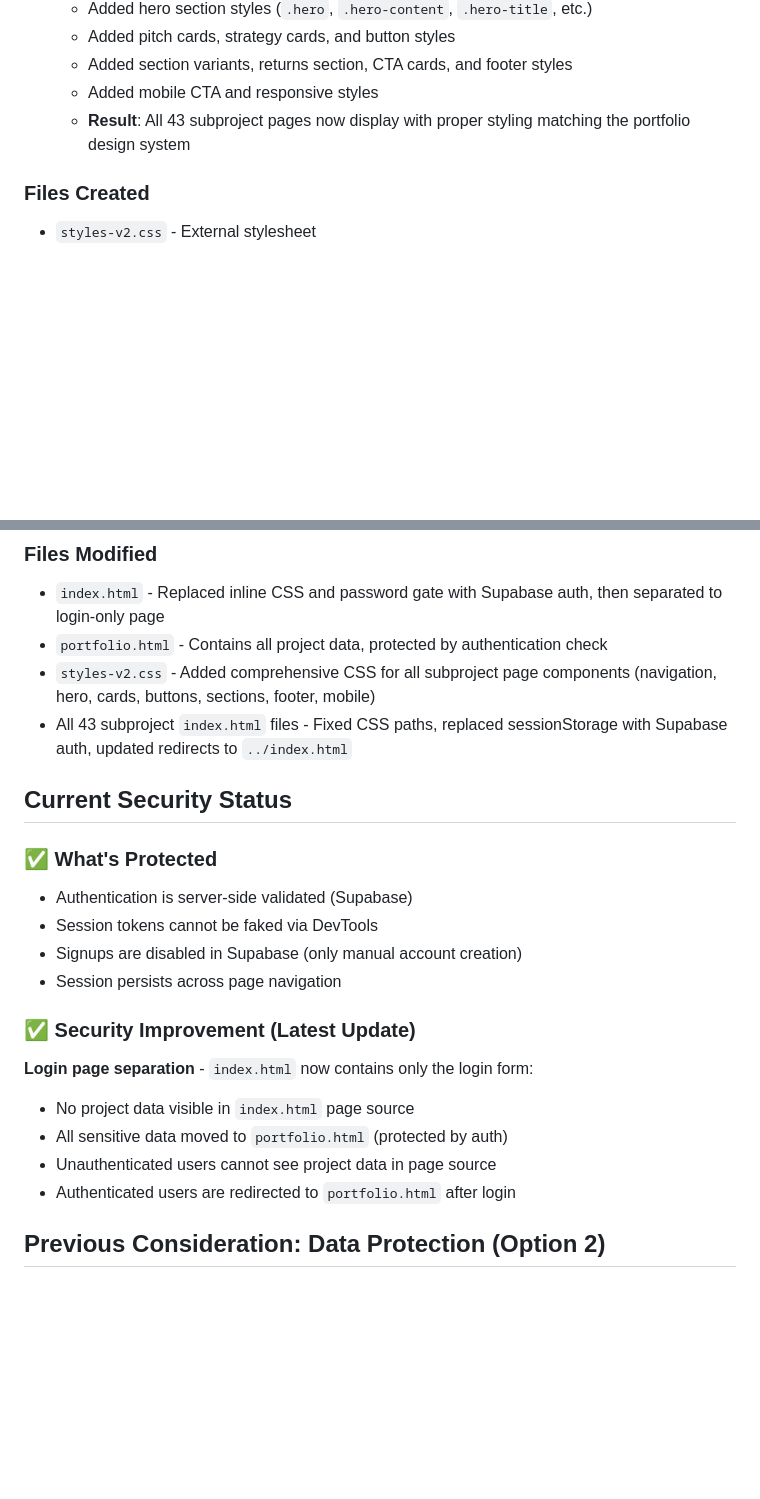
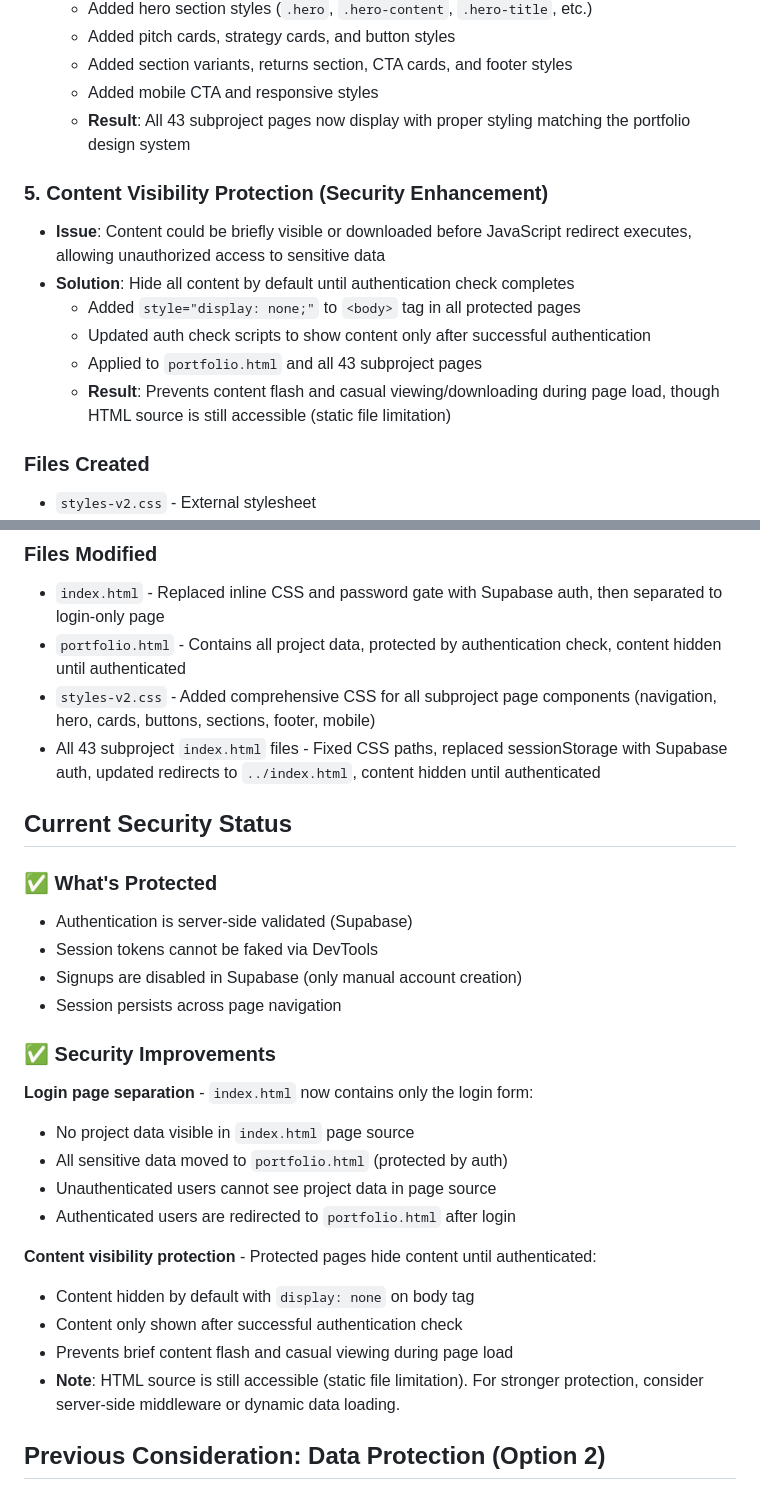
Before and after one commit to Invinciblelude/Bianchi-Master-list-projects, a Markdown page: CHANGES.md, 2 parts joined by grey strips. Drawn GitHub-style; blank space fills up the shorter version.

Commit message:
Add content visibility protection to prevent unauthorized access
- Hide all content by default with display:none on body tag
- Show content only after successful authentication check
- Applied to portfolio.html and all 43 subproject pages
- Prevents content flash and casual viewing during page load
- Update CHANGES.md to document security enhancement

```diff
--- a/CHANGES.md
+++ b/CHANGES.md
@@ -38,6 +38,14 @@
   - Added mobile CTA and responsive styles
   - **Result**: All 43 subproject pages now display with proper styling matching the portfolio design system
 
+### 5. Content Visibility Protection (Security Enhancement)
+- **Issue**: Content could be briefly visible or downloaded before JavaScript redirect executes, allowing unauthorized access to sensitive data
+- **Solution**: Hide all content by default until authentication check completes
+  - Added `style="display: none;"` to `<body>` tag in all protected pages
+  - Updated auth check scripts to show content only after successful authentication
+  - Applied to `portfolio.html` and all 43 subproject pages
+  - **Result**: Prevents content flash and casual viewing/downloading during page load, though HTML source is still accessible (static file limitation)
+
 ### Files Created
 - `styles-v2.css` - External stylesheet
 - `auth.js` - Authentication utility functions
@@ -48,9 +56,9 @@
 
 ### Files Modified
 - `index.html` - Replaced inline CSS and password gate with Supabase auth, then separated to login-only page
-- `portfolio.html` - Contains all project data, protected by authentication check
+- `portfolio.html` - Contains all project data, protected by authentication check, content hidden until authenticated
 - `styles-v2.css` - Added comprehensive CSS for all subproject page components (navigation, hero, cards, buttons, sections, footer, mobile)
-- All 43 subproject `index.html` files - Fixed CSS paths, replaced sessionStorage with Supabase auth, updated redirects to `../index.html`
+- All 43 subproject `index.html` files - Fixed CSS paths, replaced sessionStorage with Supabase auth, updated redirects to `../index.html`, content hidden until authenticated
 
 ## Current Security Status
 
@@ -60,12 +68,19 @@
 - Signups are disabled in Supabase (only manual account creation)
 - Session persists across page navigation
 
-### ✅ Security Improvement (Latest Update)
+### ✅ Security Improvements
+
 **Login page separation** - `index.html` now contains only the login form:
 - No project data visible in `index.html` page source
 - All sensitive data moved to `portfolio.html` (protected by auth)
 - Unauthenticated users cannot see project data in page source
 - Authenticated users are redirected to `portfolio.html` after login
+
+**Content visibility protection** - Protected pages hide content until authenticated:
+- Content hidden by default with `display: none` on body tag
+- Content only shown after successful authentication check
+- Prevents brief content flash and casual viewing during page load
+- **Note**: HTML source is still accessible (static file limitation). For stronger protection, consider server-side middleware or dynamic data loading.
 
 ## Previous Consideration: Data Protection (Option 2)
 
```
